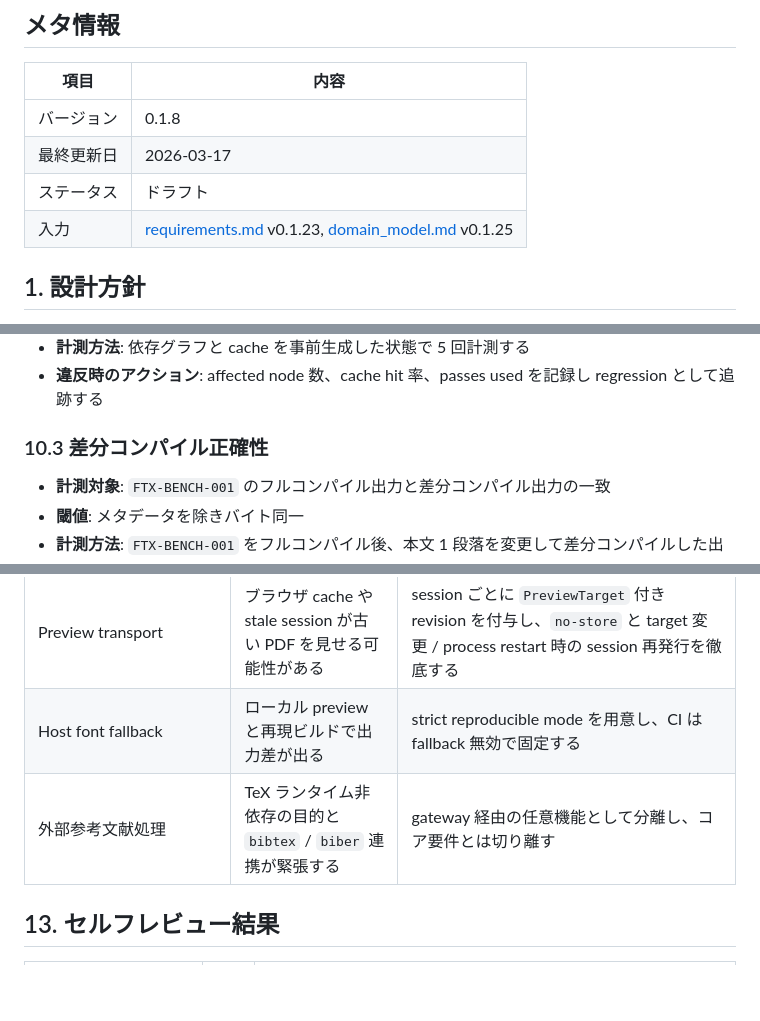
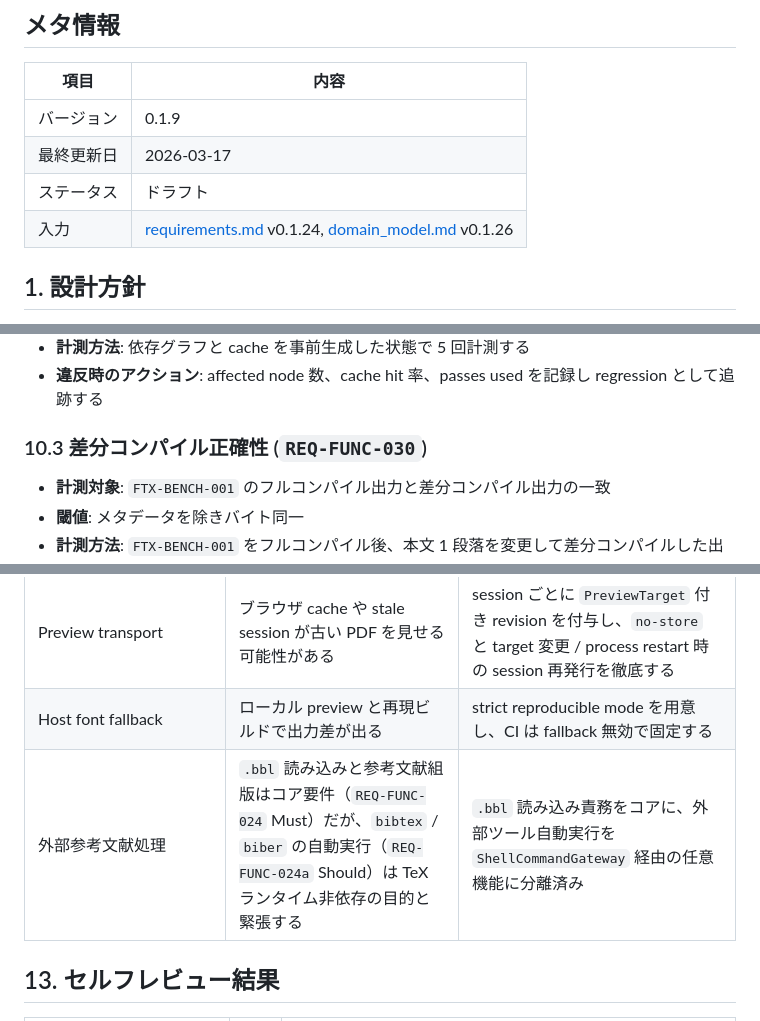
Before and after one commit to RK0429/ferritex, a Markdown page: docs/architecture.md, 3 parts joined by grey strips. GitHub-like rendering; blank space fills up the shorter version.

```diff
--- a/docs/architecture.md
+++ b/docs/architecture.md
@@ -4,10 +4,10 @@
 
 | 項目 | 内容 |
 | --- | --- |
-| バージョン | 0.1.8 |
+| バージョン | 0.1.9 |
 | 最終更新日 | 2026-03-17 |
 | ステータス | ドラフト |
-| 入力 | [requirements.md](requirements.md) v0.1.23, [domain_model.md](domain_model.md) v0.1.25 |
+| 入力 | [requirements.md](requirements.md) v0.1.24, [domain_model.md](domain_model.md) v0.1.26 |
 
 ## 1. 設計方針
 
@@ -371,7 +371,7 @@ runtime path のトップレベル crate はレイヤ境界として使い、`fe
 - **計測方法**: 依存グラフと cache を事前生成した状態で 5 回計測する
 - **違反時のアクション**: affected node 数、cache hit 率、passes used を記録し regression として追跡する
 
-### 10.3 差分コンパイル正確性
+### 10.3 差分コンパイル正確性 (`REQ-FUNC-030`)
 
 - **計測対象**: `FTX-BENCH-001` のフルコンパイル出力と差分コンパイル出力の一致
 - **閾値**: メタデータを除きバイト同一
@@ -496,7 +496,7 @@ Web サービスの Blue/Green は適用しない。Ferritex はローカルバ
 | `LiveAnalysisSnapshot` の不変性 | shallow copy 実装だと LSP が中途状態を観測する | `CompilationSnapshot` と分離し、immutable projection だけを保持する |
 | Preview transport | ブラウザ cache や stale session が古い PDF を見せる可能性がある | session ごとに `PreviewTarget` 付き revision を付与し、`no-store` と target 変更 / process restart 時の session 再発行を徹底する |
 | Host font fallback | ローカル preview と再現ビルドで出力差が出る | strict reproducible mode を用意し、CI は fallback 無効で固定する |
-| 外部参考文献処理 | TeX ランタイム非依存の目的と `bibtex` / `biber` 連携が緊張する | gateway 経由の任意機能として分離し、コア要件とは切り離す |
+| 外部参考文献処理 | `.bbl` 読み込みと参考文献組版はコア要件（`REQ-FUNC-024` Must）だが、`bibtex` / `biber` の自動実行（`REQ-FUNC-024a` Should）は TeX ランタイム非依存の目的と緊張する | `.bbl` 読み込み責務をコアに、外部ツール自動実行を `ShellCommandGateway` 経由の任意機能に分離済み |
 
 ## 13. セルフレビュー結果
 
```
Also changed, not shown: other parts of docs/architecture.md (+2 -0 lines), docs/domain_model.md (+6 -5 lines), docs/requirements.md (+3 -2 lines).
